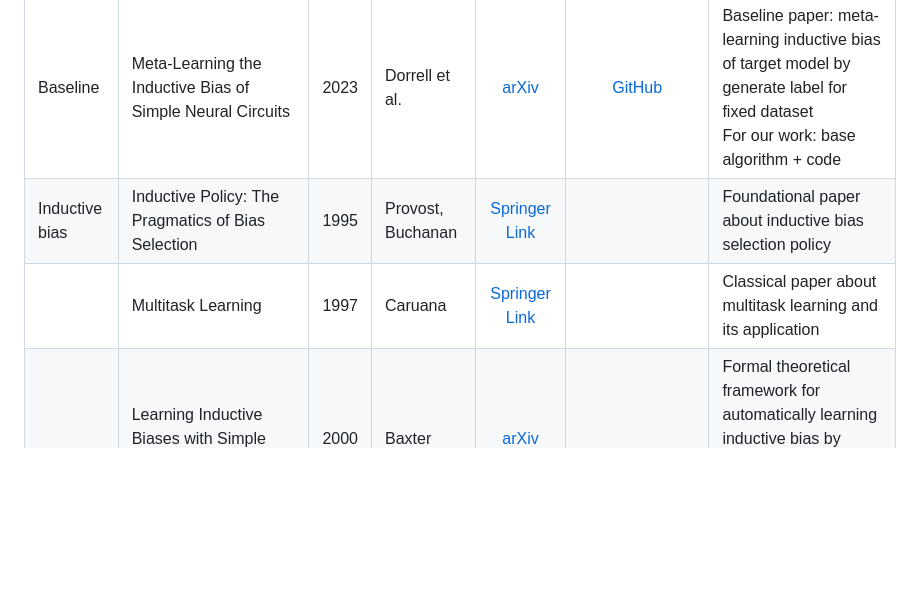
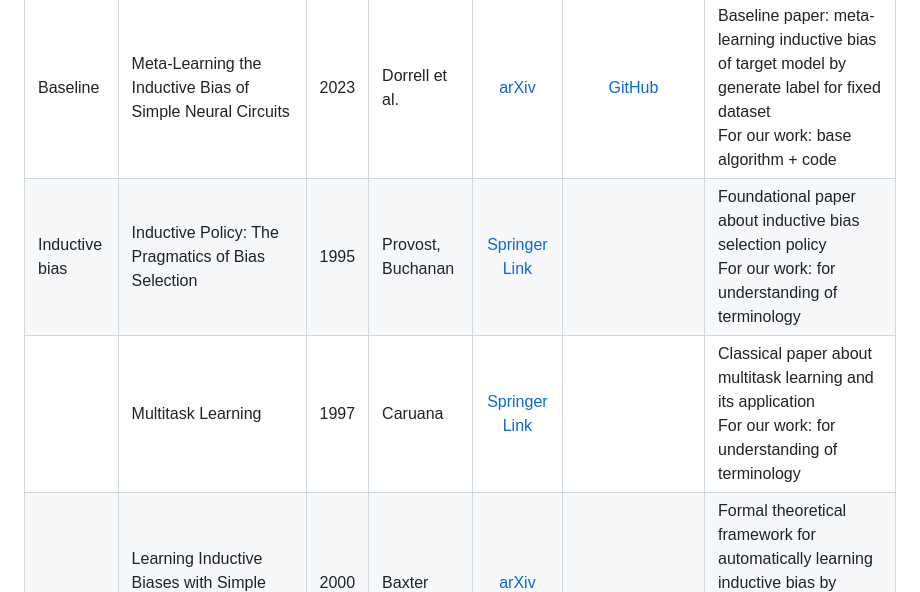
Before and after one commit to intsystems/2026-Project-205, a Markdown page: LINKREVIEW.md, the part around the change. Drawn GitHub-style; blank space fills up the shorter version.

```diff
--- a/LINKREVIEW.md
+++ b/LINKREVIEW.md
@@ -9,8 +9,8 @@
 | Topic | Title | Year | Authors | Paper | Code | Summary |
 | :--- | :--- | :---: | :--- | :---: | :---: | :--- |
 | Baseline | Meta-Learning the Inductive Bias of Simple Neural Circuits | 2023 | Dorrell et al. | [arXiv](https://arxiv.org/pdf/2211.13544) | [GitHub](https://github.com/WilburDoz/Meta_Learning_Inductive_Bias) | Baseline paper: meta-learning inductive bias of target model by generate label for fixed dataset <br> For our work: base algorithm + code|
-| Inductive bias | Inductive Policy: The Pragmatics of Bias Selection | 1995 | Provost, Buchanan | [Springer Link](https://link.springer.com/article/10.1007/BF00993474) |  | Foundational paper about inductive bias selection policy |
-| | Multitask Learning | 1997 | Caruana | [Springer Link](https://link.springer.com/article/10.1023/A:1007379606734) |  | Classical paper about multitask learning and its application |
+| Inductive bias | Inductive Policy: The Pragmatics of Bias Selection | 1995 | Provost, Buchanan | [Springer Link](https://link.springer.com/article/10.1007/BF00993474) |  | Foundational paper about inductive bias selection policy <br> For our work: for understanding of terminology|
+| | Multitask Learning | 1997 | Caruana | [Springer Link](https://link.springer.com/article/10.1023/A:1007379606734) |  | Classical paper about multitask learning and its application <br> For our work: for understanding of terminology|
 | | Learning Inductive Biases with Simple Neural Networks | 2000 | Baxter | [arXiv](https://arxiv.org/abs/1106.0245) | | Formal theoretical framework for automatically learning inductive bias by embedding a learner within an environment of related tasks|
 | | Learning Inductive Biases with Simple Neural Networks | 2018 | Feinman, Lake | [arXiv](https://arxiv.org/pdf/1802.02745) |  [GitHub](http://github.com/rfeinman/learning-to-learn) | Research on inductive bias in simple neural networks |
 | | A Random CNN Sees Objects: One Inductive Bias of CNN and Its Applications | 2022 | Cao, Wu | [url](https://ojs.aaai.org/index.php/AAAI/article/view/19894) |  | Research on inductive bias in CNN |
```
